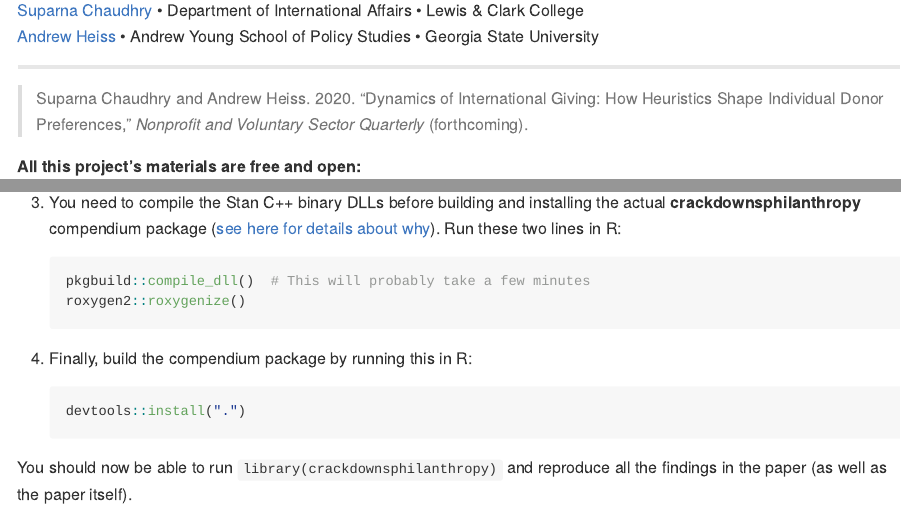
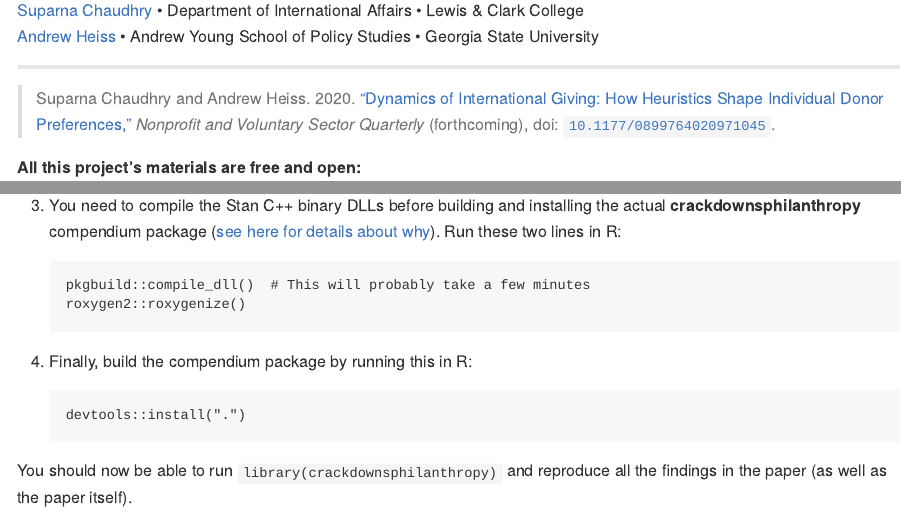
Before and after one commit to andrewheiss/ngo-crackdowns-philanthropy, an R Markdown document (README.Rmd): the page in a window 1100 px wide, from 150 px down, and a second part further down, joined at a grey line. The pictures show the output file README.md that the author committed with the source, drawn offline in the style of GitHub; badge pictures from the web are left out.

Commit message:
Add NVSQ DOI

```diff
--- a/README.Rmd
+++ b/README.Rmd
@@ -23,9 +23,9 @@ Year <- "2020"
 
 ---
 
-[![NVSQ DOI](https://img.shields.io/badge/NVSQ%20DOI-Forthcoming-brightgreen)](#) [![OSF DOI](https://img.shields.io/badge/OSF-10.17605%2FOSF.IO%2FFG53W-blue)](https://dx.doi.org/10.17605/OSF.IO/FG53W) [![DOI](https://zenodo.org/badge/DOI/10.5281/zenodo.4058987.svg)](https://doi.org/10.5281/zenodo.4058987)
+[![NVSQ DOI](https://img.shields.io/badge/NVSQ%20DOI-10.1177%2F0899764020971045-brightgreen)](https://doi.org/10.1177/0899764020971045) [![OSF DOI](https://img.shields.io/badge/OSF-10.17605%2FOSF.IO%2FFG53W-blue)](https://dx.doi.org/10.17605/OSF.IO/FG53W) [![DOI](https://zenodo.org/badge/DOI/10.5281/zenodo.4058987.svg)](https://doi.org/10.5281/zenodo.4058987)
 
-> `r Authors`. `r Year`. "`r Title`," *Nonprofit and Voluntary Sector Quarterly* (forthcoming).
+> `r Authors`. `r Year`. ["`r Title`,"](https://doi.org/10.1177/0899764020971045) *Nonprofit and Voluntary Sector Quarterly* (forthcoming), doi: [`10.1177/0899764020971045`](https://doi.org/10.1177/0899764020971045).
 
 **All this project's materials are free and open:**
 
```
Also changed, not shown: README.md, README.Rmd (2 more changed lines).
